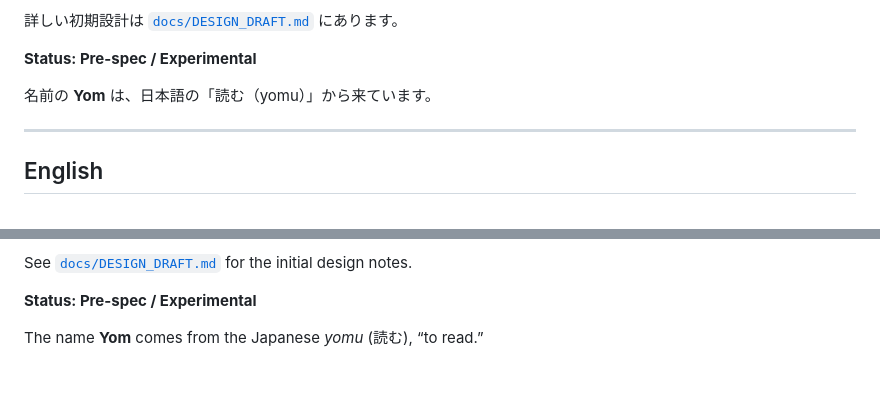
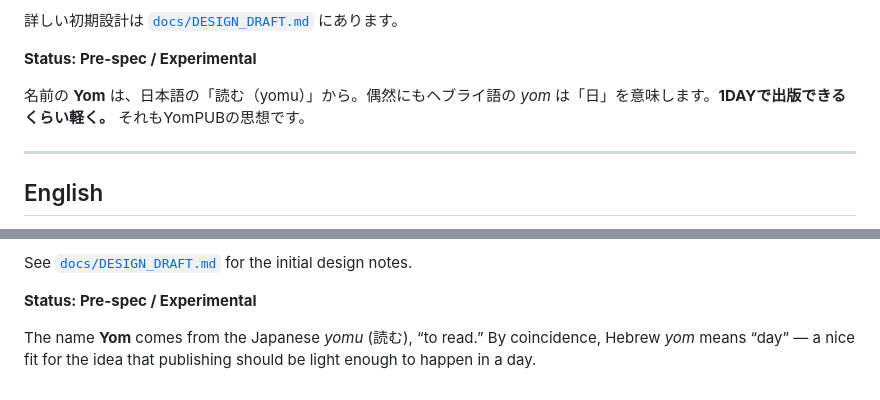
Before and after one commit to yo4e/YomPUB, a Markdown page: README.md, 2 parts joined by grey strips. GitHub-like rendering.

Commit message:
Add Yom day meaning and 1DAY philosophy

```diff
--- a/README.md
+++ b/README.md
@@ -63,7 +63,7 @@ YomPUB自体は本のデータを単純に保ち、**表示の仕事はビュー
 
 **Status: Pre-spec / Experimental**
 
-名前の **Yom** は、日本語の「読む（yomu）」から来ています。
+名前の **Yom** は、日本語の「読む（yomu）」から。偶然にもヘブライ語の *yom* は「日」を意味します。**1DAYで出版できるくらい軽く。** それもYomPUBの思想です。
 
 ---
 
@@ -120,4 +120,4 @@ See [`docs/DESIGN_DRAFT.md`](docs/DESIGN_DRAFT.md) for the initial design notes.
 
 **Status: Pre-spec / Experimental**
 
-The name **Yom** comes from the Japanese *yomu* (読む), “to read.”
+The name **Yom** comes from the Japanese *yomu* (読む), “to read.” By coincidence, Hebrew *yom* means “day” — a nice fit for the idea that publishing should be light enough to happen in a day.
```
